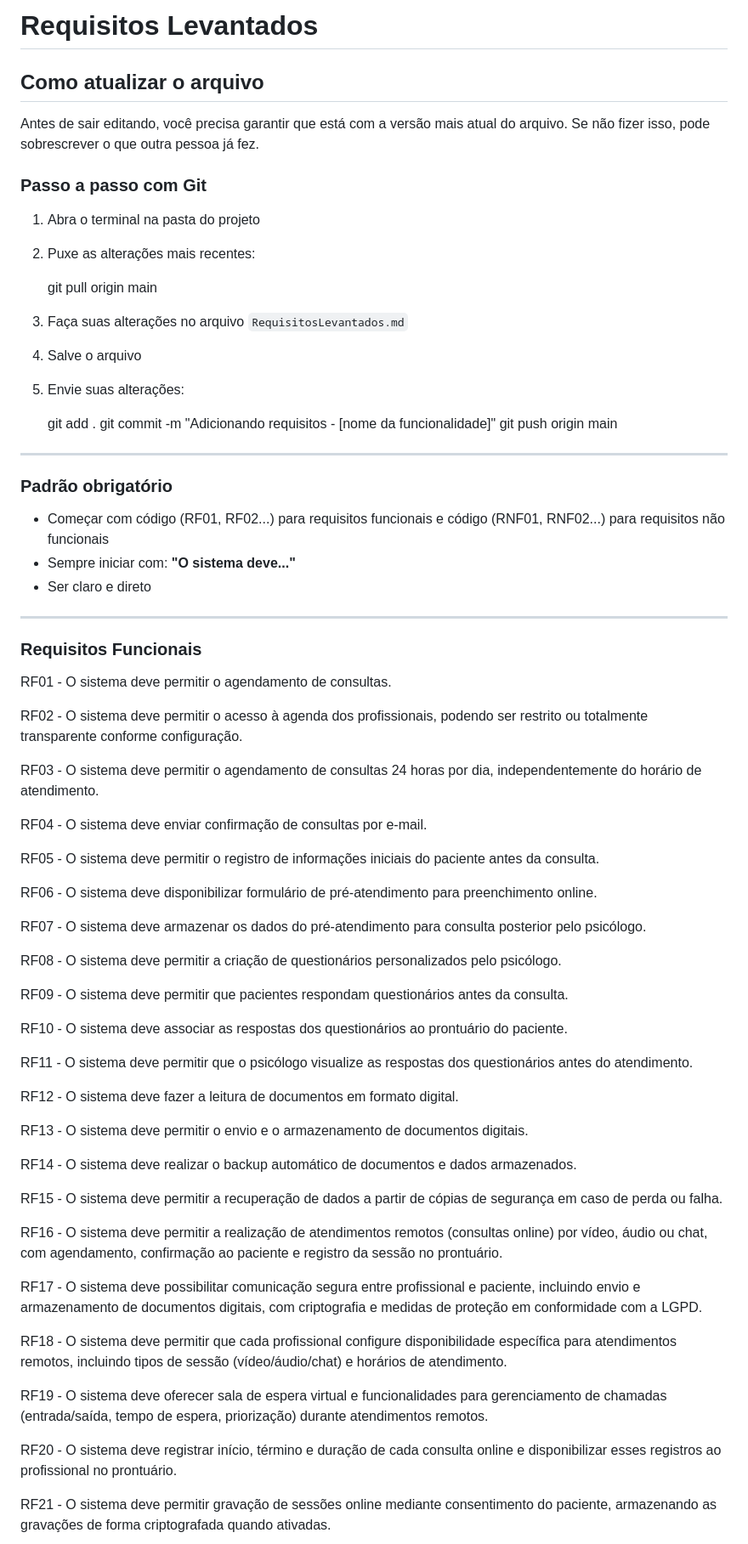
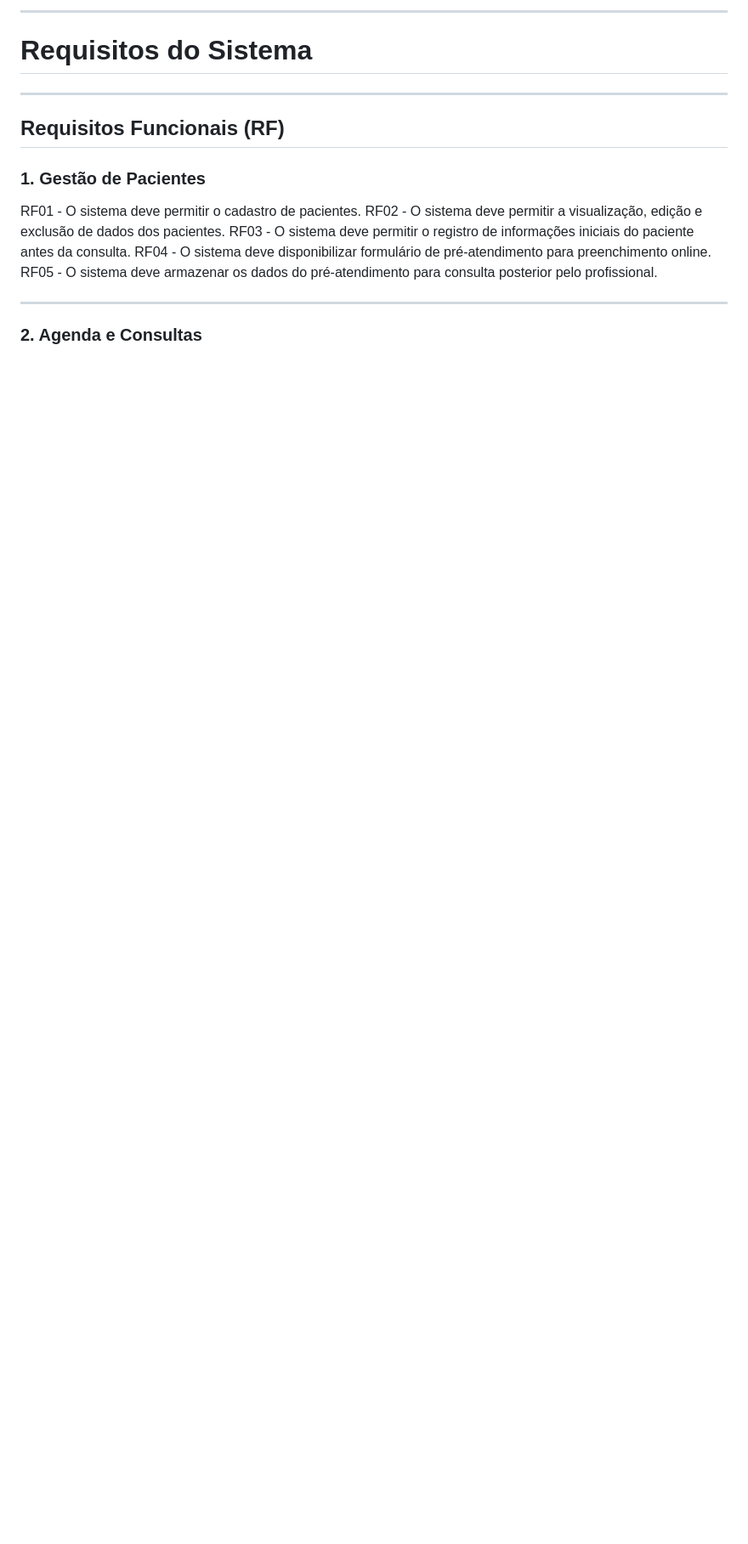
Before and after one commit to DylanTanna/TrabalhoFinal, a Markdown page: RequisitosLevantados.md, the part around one of its changes. Shown at 85% size. GitHub-like rendering; blank space fills up the shorter version.

Commit message:
fix - Atualizando commit e melhorando arquivo de requisitos

```diff
--- a/RequisitosLevantados.md
+++ b/RequisitosLevantados.md
@@ -1,75 +1,20 @@
-# Requisitos Levantados
+---
 
-## Como atualizar o arquivo
-
-Antes de sair editando, você precisa garantir que está com a versão mais atual do arquivo.
-Se não fizer isso, pode sobrescrever o que outra pessoa já fez.
-
-### Passo a passo com Git
-
-1. Abra o terminal na pasta do projeto
-2. Puxe as alterações mais recentes:
-
-   git pull origin main
-3. Faça suas alterações no arquivo `RequisitosLevantados.md`
-4. Salve o arquivo
-5. Envie suas alterações:
-
-   git add .
-   git commit -m "Adicionando requisitos - [nome da funcionalidade]"
-   git push origin main
+# Requisitos do Sistema
 
 ---
 
-### Padrão obrigatório
+## Requisitos Funcionais (RF)
 
-* Começar com código (RF01, RF02...) para requisitos funcionais e código (RNF01, RNF02...) para requisitos não funcionais
-* Sempre iniciar com: **"O sistema deve..."**
-* Ser claro e direto
+### 1. Gestão de Pacientes
+
+RF01 - O sistema deve permitir o cadastro de pacientes.
+RF02 - O sistema deve permitir a visualização, edição e exclusão de dados dos pacientes.
+RF03 - O sistema deve permitir o registro de informações iniciais do paciente antes da consulta.
+RF04 - O sistema deve disponibilizar formulário de pré-atendimento para preenchimento online.
+RF05 - O sistema deve armazenar os dados do pré-atendimento para consulta posterior pelo profissional.
 
 ---
 
-### Requisitos Funcionais
+### 2. Agenda e Consultas
 
-RF01 - O sistema deve permitir o agendamento de consultas.
-
-RF02 - O sistema deve permitir o acesso à agenda dos profissionais, podendo ser restrito ou totalmente transparente conforme configuração.
-
-RF03 - O sistema deve permitir o agendamento de consultas 24 horas por dia, independentemente do horário de atendimento.
-
-RF04 - O sistema deve enviar confirmação de consultas por e-mail.
-
-RF05 - O sistema deve permitir o registro de informações iniciais do paciente antes da consulta.
-
-RF06 - O sistema deve disponibilizar formulário de pré-atendimento para preenchimento online.
-
-RF07 - O sistema deve armazenar os dados do pré-atendimento para consulta posterior pelo psicólogo.
-
-RF08 - O sistema deve permitir a criação de questionários personalizados pelo psicólogo.
-
-RF09 - O sistema deve permitir que pacientes respondam questionários antes da consulta.
-
-RF10 - O sistema deve associar as respostas dos questionários ao prontuário do paciente.
-
-RF11 - O sistema deve permitir que o psicólogo visualize as respostas dos questionários antes do atendimento.
-
-RF12 - O sistema deve fazer a leitura de documentos em formato digital.
-
-RF13 - O sistema deve permitir o envio e o armazenamento de documentos digitais.
-
-RF14 - O sistema deve realizar o backup automático de documentos e dados armazenados.
-
-RF15 - O sistema deve permitir a recuperação de dados a partir de cópias de segurança em caso de perda ou falha.
-
-RF16 - O sistema deve permitir a realização de atendimentos remotos (consultas online) por vídeo, áudio ou chat, com agendamento, confirmação ao paciente e registro da sessão no prontuário.
-
-RF17 - O sistema deve possibilitar comunicação segura entre profissional e paciente, incluindo envio e armazenamento de documentos digitais, com criptografia e medidas de proteção em conformidade com a LGPD.
-
-RF18 - O sistema deve permitir que cada profissional configure disponibilidade específica para atendimentos remotos, incluindo tipos de sessão (vídeo/áudio/chat) e horários de atendimento.
-
-RF19 - O sistema deve oferecer sala de espera virtual e funcionalidades para gerenciamento de chamadas (entrada/saída, tempo de espera, priorização) durante atendimentos remotos.
-
-RF20 - O sistema deve registrar início, término e duração de cada consulta online e disponibilizar esses registros ao profissional no prontuário.
-
-RF21 - O sistema deve permitir gravação de sessões online mediante consentimento do paciente, armazenando as gravações de forma criptografada quando ativadas.
-
```
Also changed, not shown: other parts of RequisitosLevantados.md (+110 -83 lines), RequisitosTask3Levandatos.md (deleted, +0 -40 lines).
